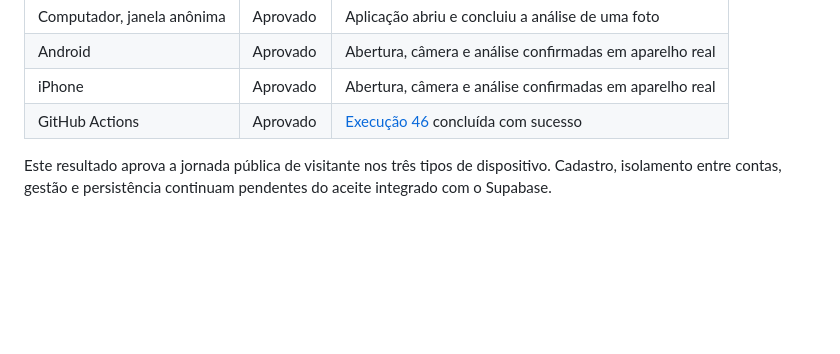
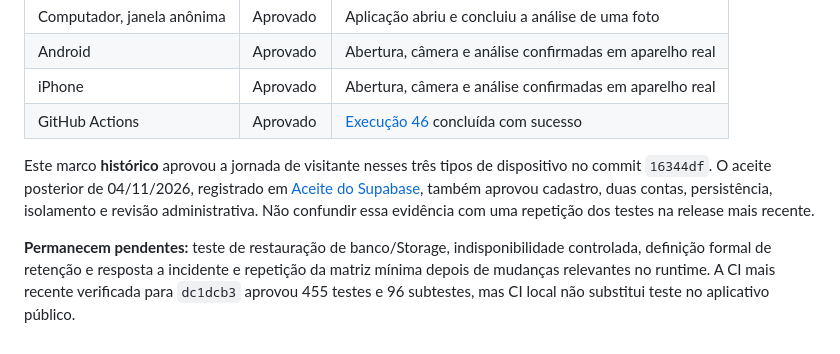
Before and after one commit to Gabrielhamad/ecoscan, a Markdown page: docs/roteiro_testes_manuais.md, the part around the change. Rendered like a GitHub page; blank space fills up the shorter version.

Commit message:
Link field evaluation protocol and distinguish historical pilot acceptance

```diff
--- a/docs/roteiro_testes_manuais.md
+++ b/docs/roteiro_testes_manuais.md
@@ -97,6 +97,14 @@ Execução de 04/11/2026 sobre o código funcional `16344df`:
 | iPhone | Aprovado | Abertura, câmera e análise confirmadas em aparelho real |
 | GitHub Actions | Aprovado | [Execução 46](https://github.com/Gabrielhamad/ecoscan/actions/runs/41891056500) concluída com sucesso |
 
-Este resultado aprova a jornada pública de visitante nos três tipos de dispositivo.
-Cadastro, isolamento entre contas, gestão e persistência continuam pendentes do
-aceite integrado com o Supabase.
+Este marco **histórico** aprovou a jornada de visitante nesses três tipos de
+dispositivo no commit `16344df`. O aceite posterior de 04/11/2026, registrado
+em [Aceite do Supabase](aceite_banco_piloto.md), também aprovou cadastro, duas
+contas, persistência, isolamento e revisão administrativa. Não confundir essa
+evidência com uma repetição dos testes na release mais recente.
+
+**Permanecem pendentes:** teste de restauração de banco/Storage, indisponibilidade
+controlada, definição formal de retenção e resposta a incidente e repetição da
+matriz mínima depois de mudanças relevantes no runtime. A CI mais recente
+verificada para `dc1dcb3` aprovou 455 testes e 96 subtestes, mas CI local não
+substitui teste no aplicativo público.
```
